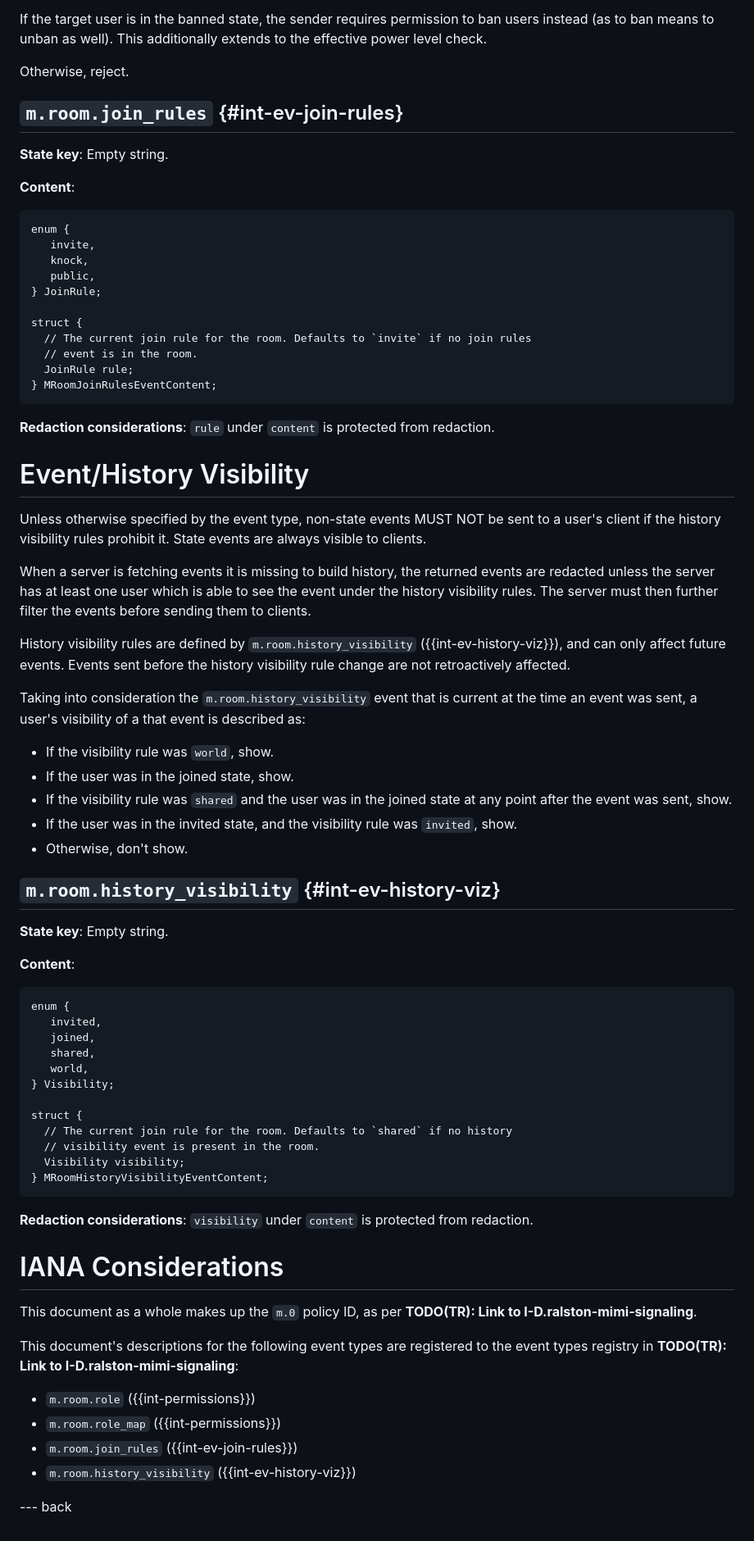
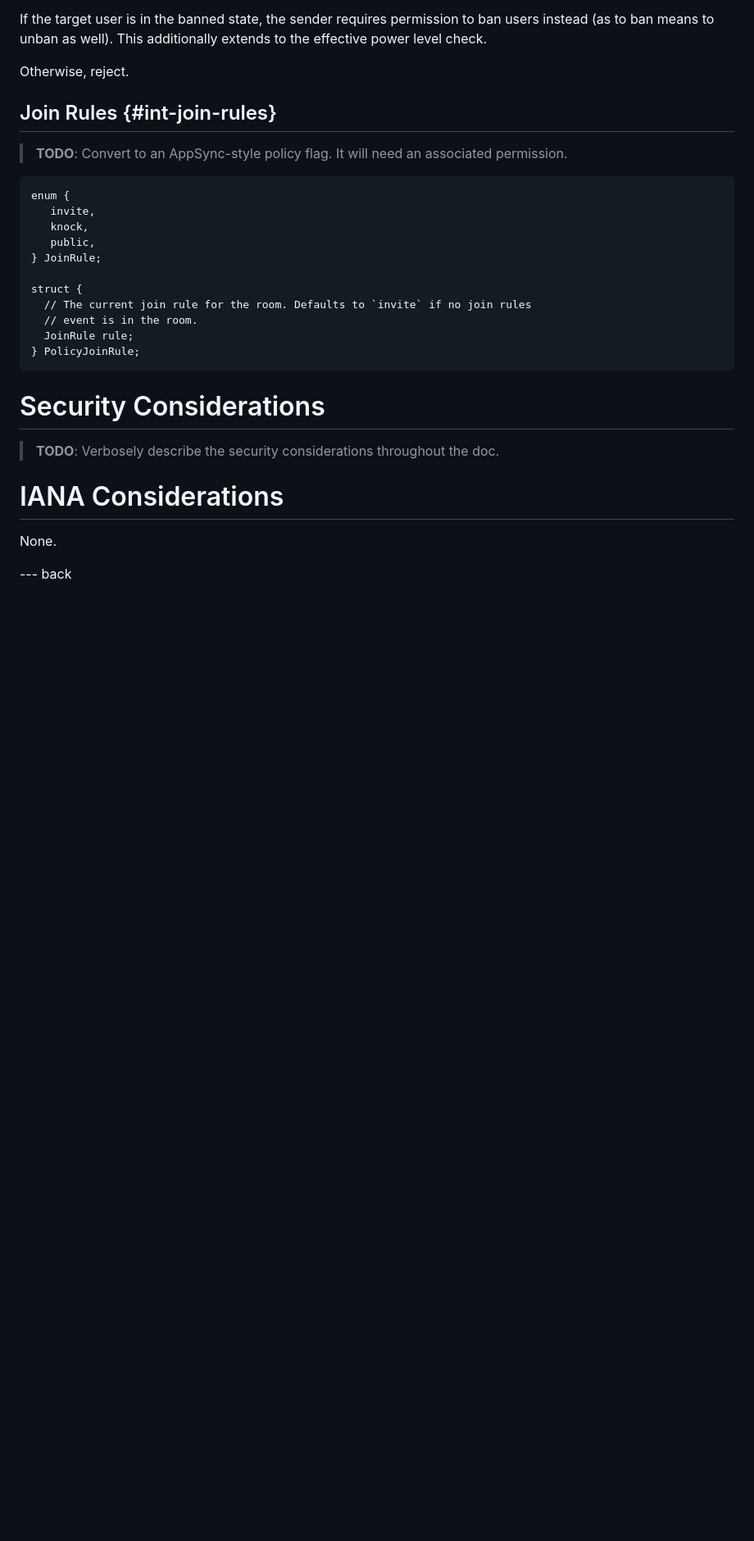
Before and after one commit to turt2live/ietf-mimi-policy, a Markdown page: draft-ralston-mimi-policy.md, the part around the change printed below. Shown: that part at 82% size. Drawn GitHub-style; blank space fills up the shorter version.

Commit message:
Apply content refresh

```diff
--- a/draft-ralston-mimi-policy.md
+++ b/draft-ralston-mimi-policy.md
@@ -428,11 +395,10 @@ to the effective power level check.
 
 Otherwise, reject.
 
-## `m.room.join_rules` {#int-ev-join-rules}
+## Join Rules {#int-join-rules}
 
-**State key**: Empty string.
-
-**Content**:
+> **TODO**: Convert to an AppSync-style policy flag. It will need an associated
+> permission.
 
 ~~~
 enum {
@@ -445,74 +411,15 @@ struct {
   // The current join rule for the room. Defaults to `invite` if no join rules
   // event is in the room.
   JoinRule rule;
-} MRoomJoinRulesEventContent;
+} PolicyJoinRule;
 ~~~
 
-**Redaction considerations**: `rule` under `content` is protected from
-redaction.
+# Security Considerations
 
-# Event/History Visibility
-
-Unless otherwise specified by the event type, non-state events MUST NOT be sent
-to a user's client if the history visibility rules prohibit it. State events
-are always visible to clients.
-
-When a server is fetching events it is missing to build history, the returned
-events are redacted unless the server has at least one user which is able to
-see the event under the history visibility rules. The server must then further
-filter the events before sending them to clients.
-
-History visibility rules are defined by `m.room.history_visibility`
-({{int-ev-history-viz}}), and can only affect future events. Events sent before
-the history visibility rule change are not retroactively affected.
-
-Taking into consideration the `m.room.history_visibility` event that is current
-at the time an event was sent, a user's visibility of a that event is described
-as:
-
-* If the visibility rule was `world`, show.
-* If the user was in the joined state, show.
-* If the visibility rule was `shared` and the user was in the joined state at
-  any point after the event was sent, show.
-* If the user was in the invited state, and the visibility rule was `invited`,
-  show.
-* Otherwise, don't show.
-
-## `m.room.history_visibility` {#int-ev-history-viz}
-
-**State key**: Empty string.
-
-**Content**:
-
-~~~
-enum {
-   invited,
-   joined,
-   shared,
-   world,
-} Visibility;
-
-struct {
-  // The current join rule for the room. Defaults to `shared` if no history
-  // visibility event is present in the room.
-  Visibility visibility;
-} MRoomHistoryVisibilityEventContent;
-~~~
-
-**Redaction considerations**: `visibility` under `content` is protected from
-redaction.
+> **TODO**: Verbosely describe the security considerations throughout the doc.
 
 # IANA Considerations
 
-This document as a whole makes up the `m.0` policy ID, as per
-**TODO(TR): Link to I-D.ralston-mimi-signaling**.
-
-This document's descriptions for the following event types are registered to the
-event types registry in **TODO(TR): Link to I-D.ralston-mimi-signaling**:
-
-* `m.room.role` ({{int-permissions}})
-* `m.room.role_map` ({{int-permissions}})
-* `m.room.join_rules` ({{int-ev-join-rules}})
-* `m.room.history_visibility` ({{int-ev-history-viz}})
+None.
 
 --- back
```
Also changed, not shown: other parts of draft-ralston-mimi-policy.md (+46 -79 lines).
